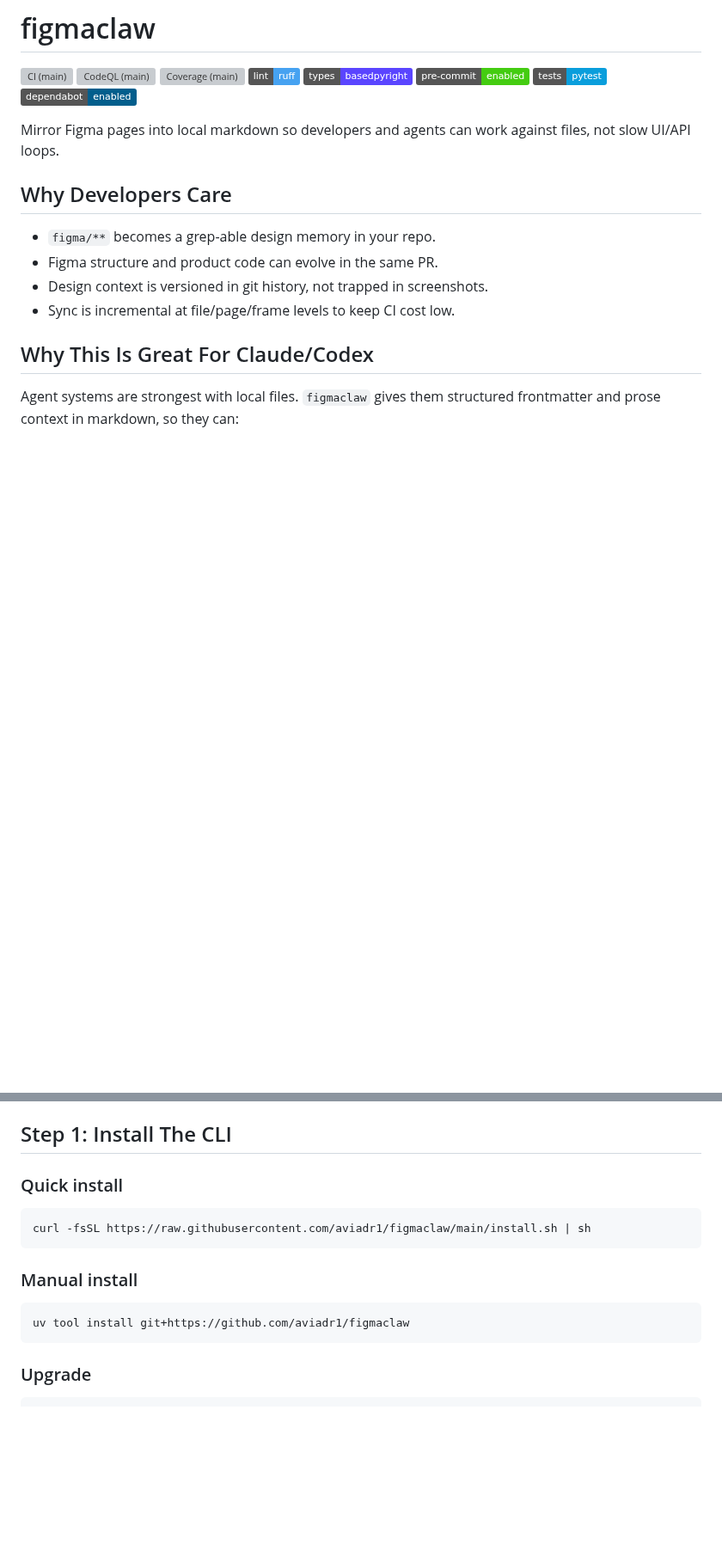
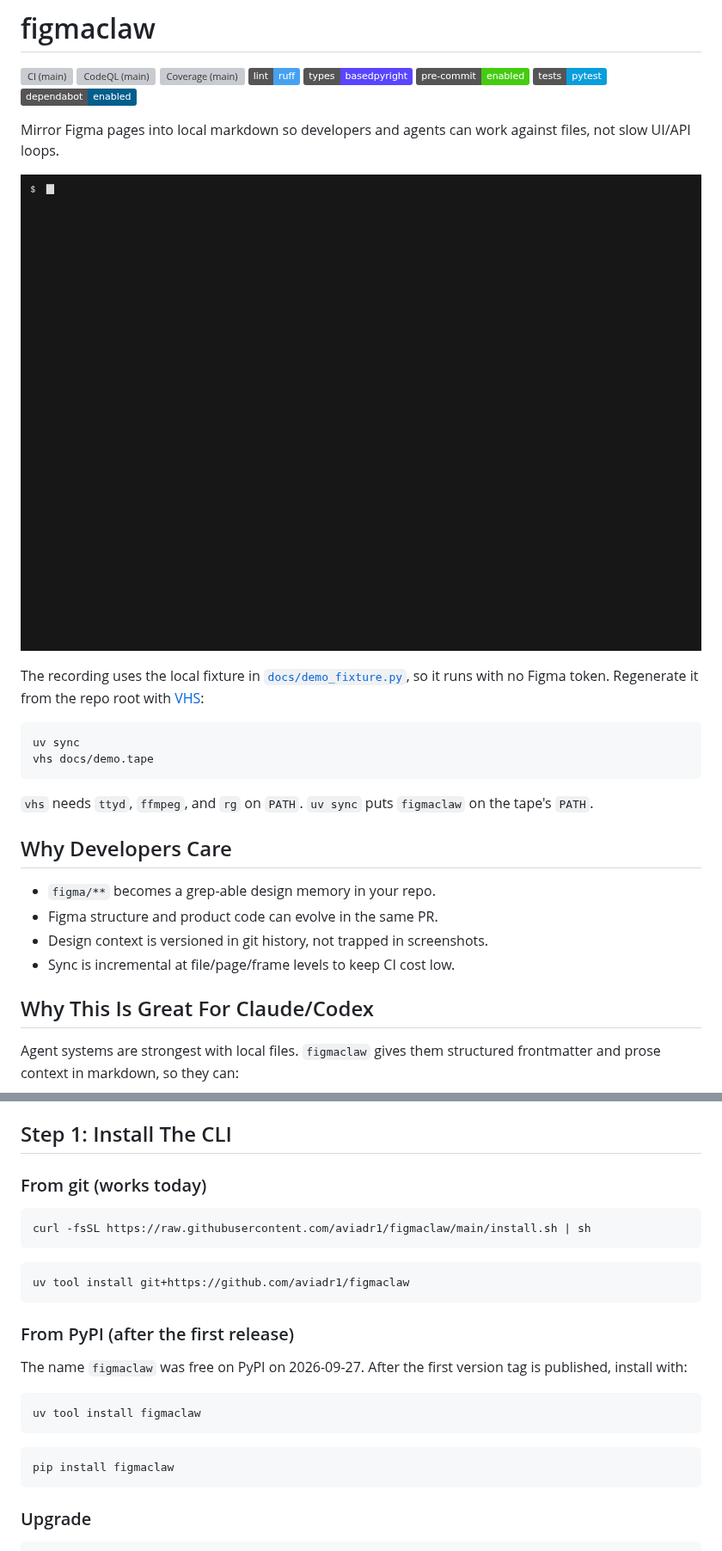
Before and after one commit to aviadr1/figmaclaw, a Markdown page: README.md, 2 parts joined by grey strips. Shown at 86% size. Drawn GitHub-style; pictures changed too: docs/demo.gif (added); badges without logos; blank space fills up the shorter version; grey boxes are pictures that could not be loaded.

````diff
--- a/README.md
+++ b/README.md
@@ -10,6 +10,17 @@
 [![Dependabot](https://img.shields.io/badge/dependabot-enabled-025E8C?logo=dependabot)](https://github.com/aviadr1/figmaclaw/security/dependabot)
 
 Mirror Figma pages into local markdown so developers and agents can work against files, not slow UI/API loops.
+
+![figmaclaw mirroring a Figma page into markdown and searching it with ripgrep](docs/demo.gif)
+
+The recording uses the local fixture in [`docs/demo_fixture.py`](docs/demo_fixture.py), so it runs with no Figma token. Regenerate it from the repo root with [VHS](https://github.com/charmbracelet/vhs):
+
+```bash
+uv sync
+vhs docs/demo.tape
+```
+
+`vhs` needs `ttyd`, `ffmpeg`, and `rg` on `PATH`. `uv sync` puts `figmaclaw` on the tape's `PATH`.
 
 ## Why Developers Care
 
@@ -54,16 +65,26 @@ Installing the CLI does not create mirror workflows or tracked-file state. `figm
 
 ## Step 1: Install The CLI
 
-### Quick install
+### From git (works today)
 
 ```bash
 curl -fsSL https://raw.githubusercontent.com/aviadr1/figmaclaw/main/install.sh | sh
 ```
 
-### Manual install
+```bash
+uv tool install git+https://github.com/aviadr1/figmaclaw
+```
+
+### From PyPI (after the first release)
+
+The name `figmaclaw` was free on PyPI on 2026-09-27. After the first version tag is published, install with:
 
 ```bash
-uv tool install git+https://github.com/aviadr1/figmaclaw
+uv tool install figmaclaw
+```
+
+```bash
+pip install figmaclaw
 ```
 
 ### Upgrade
````
Also changed, not shown: docs/INSTALL.md (+13 -1 lines), 9 other files.
